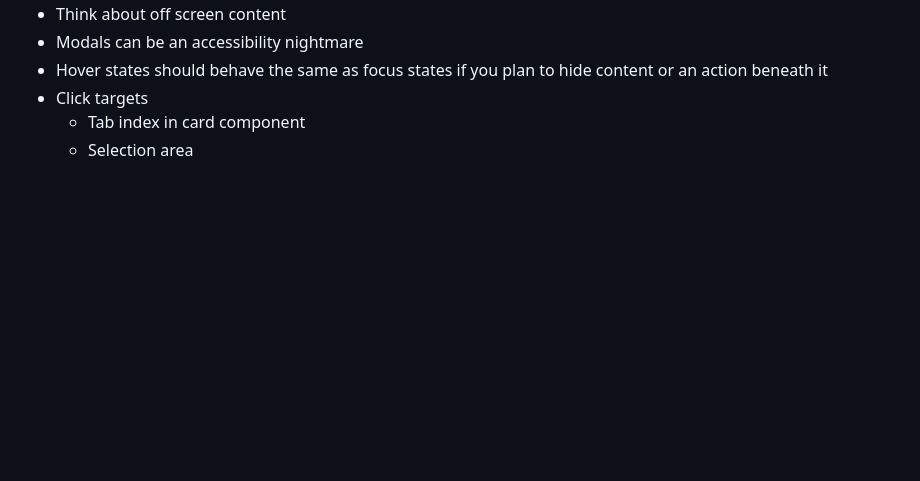
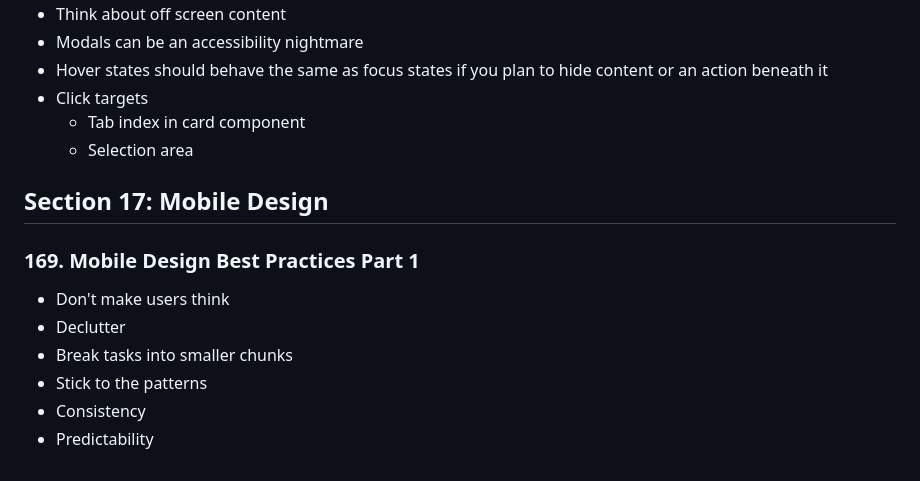
Before and after one commit to pcsmomo/web-mobile-designer-ui-ux, a Markdown page: README.md, the part around the change. GitHub-like rendering; blank space fills up the shorter version.

Commit message:
169. Mobile Design Best Practices Part 1

```diff
--- a/README.md
+++ b/README.md
@@ -531,4 +531,15 @@ Command + D: duplicate(copy/paste) item with equal distance
   - Tab index in card component
   - Selection area
 
+## Section 17: Mobile Design
+
+### 169. Mobile Design Best Practices Part 1
+
+- Don't make users think
+- Declutter
+- Break tasks into smaller chunks
+- Stick to the patterns
+- Consistency
+- Predictability
+
 </details>
```
